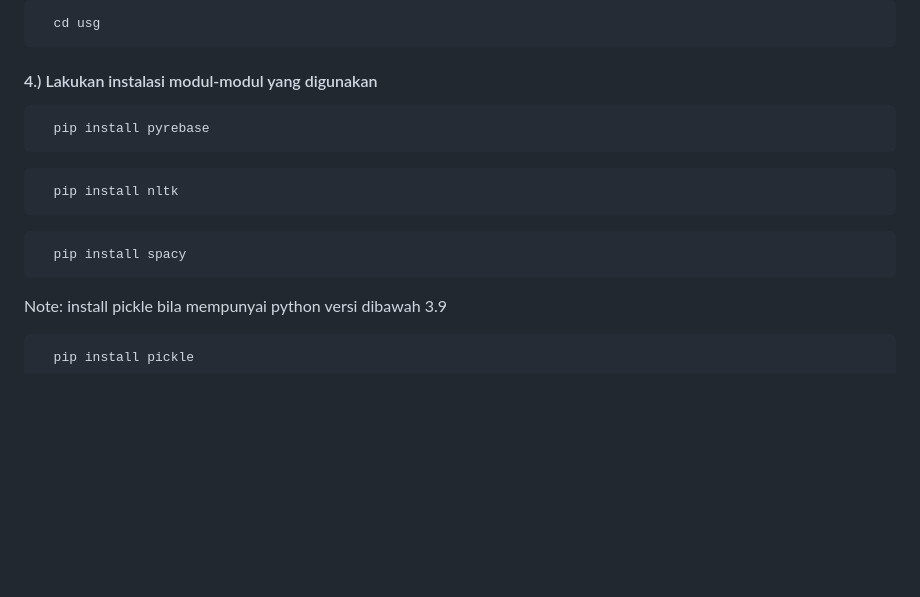
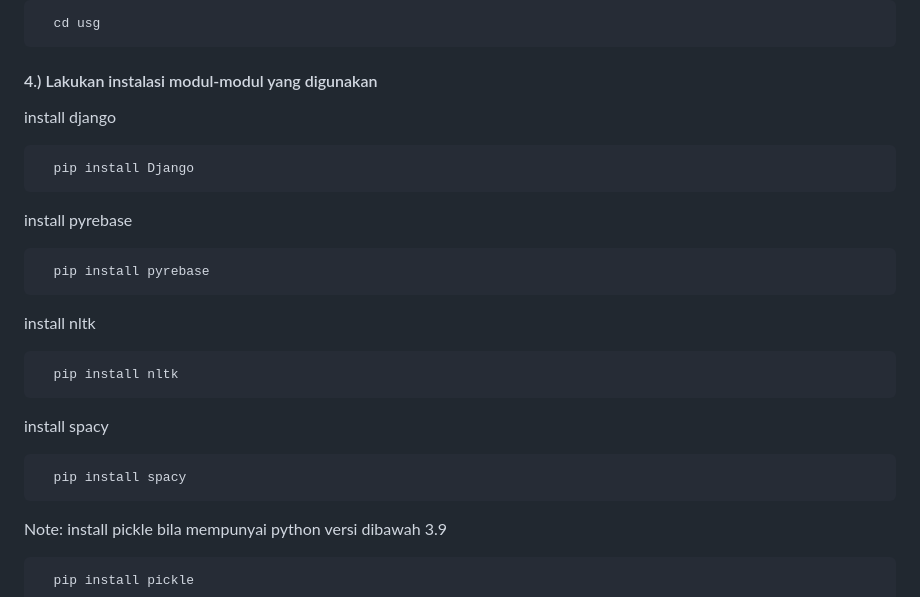
Before and after one commit to AgileRE-2023/USGenerator, a Markdown page: README.md, the part around the change. GitHub-like rendering; blank space fills up the shorter version.

Commit message:
adding install django

````diff
--- a/README.md
+++ b/README.md
@@ -34,15 +34,26 @@ Instruksi berikut adalah cara menginstal aplikasi dalam sesi terminal, berikut a
 
 #### 4.) Lakukan instalasi modul-modul yang digunakan
 
+install django
+```sh
+  pip install Django
+```
+
+install pyrebase
 ```sh
   pip install pyrebase
 ```
+
+install nltk
 ```sh
   pip install nltk
 ```
+
+install spacy
 ```sh
   pip install spacy
 ```
+
 Note: install pickle bila mempunyai python versi dibawah 3.9
 ```sh
   pip install pickle
````
